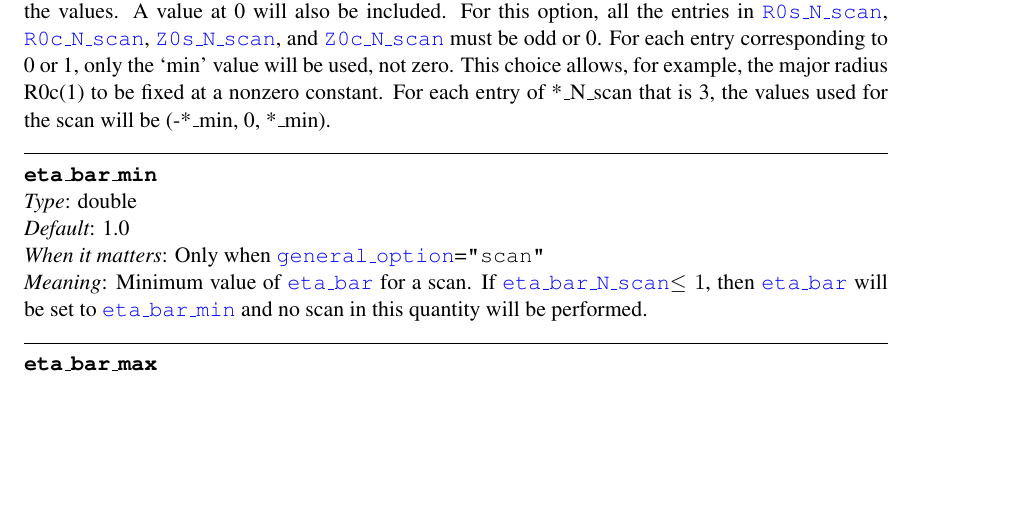
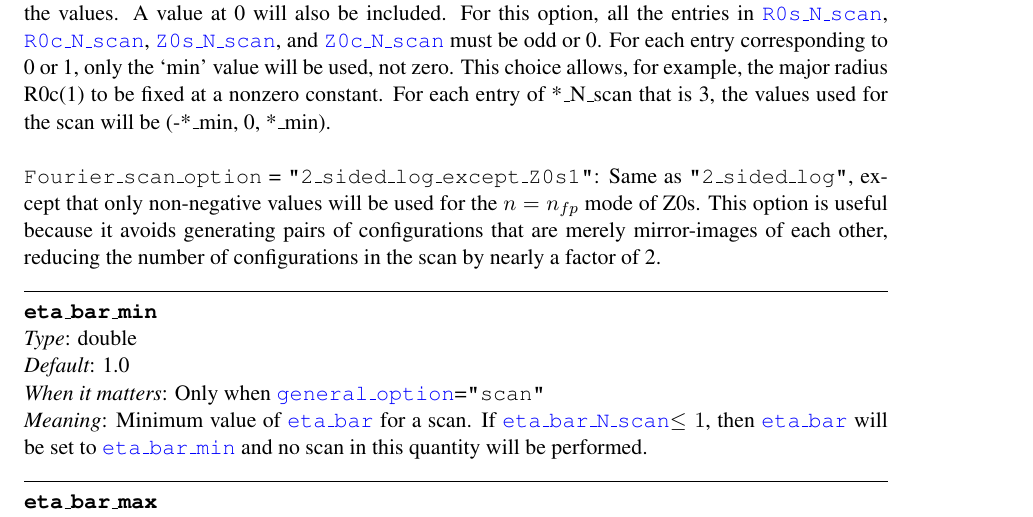
Before and after one commit to landreman/quasisymmetry, a LaTeX document (manual/quasisymmetryManual.tex, which reads manual/inputParameters.tex): part of page 12 of 18, cut so that both start at the same text, the shorter picture padded with empty space. Compiled offline with pdfLaTeX.

Commit message:
Added Fourier_option_2_sided_log_except_Z0s1

```diff
--- a/manual/inputParameters.tex
+++ b/manual/inputParameters.tex
@@ -297,7 +297,12 @@ If false, the RBC/RBS/ZBC/ZBS coefficients are defined with respect to the origi
 {\ttfamily Fourier\_scan\_option} = {\ttfamily "2\_sided\_log"}: Use logarithmic spacing, and also include $(-1)\times$ the values. A value at 0 will also be included.
 For this option, all the entries in \parlink{R0s\_N\_scan}, \parlink{R0c\_N\_scan}, \parlink{Z0s\_N\_scan}, and \parlink{Z0c\_N\_scan} must be odd or 0.
 For each entry corresponding to 0 or 1, only the `min' value will be used, not zero. This choice allows, for example, the major radius R0c(1) to be fixed at a nonzero constant.
-For each entry of *\_N\_scan that is 3, the values used for the scan will be (-*\_min, 0, *\_min).
+For each entry of *\_N\_scan that is 3, the values used for the scan will be (-*\_min, 0, *\_min).\\
+
+{\ttfamily Fourier\_scan\_option} = {\ttfamily "2\_sided\_log\_except\_Z0s1"}: Same as  {\ttfamily "2\_sided\_log"}, except that only non-negative
+values will be used for the $n=n_{fp}$ mode of Z0s. This option is useful because it avoids generating pairs of configurations that are merely mirror-images
+of each other, reducing the number of configurations in the scan by nearly a factor of 2.
+
 }
 
 \myhrule
```
Also changed, not shown: 5 other files.
